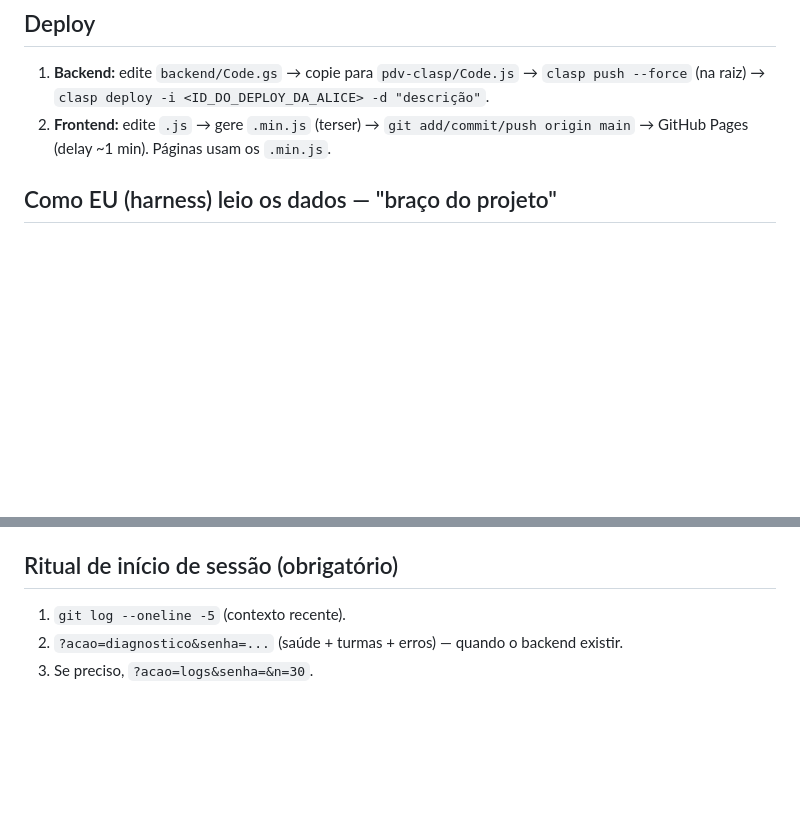
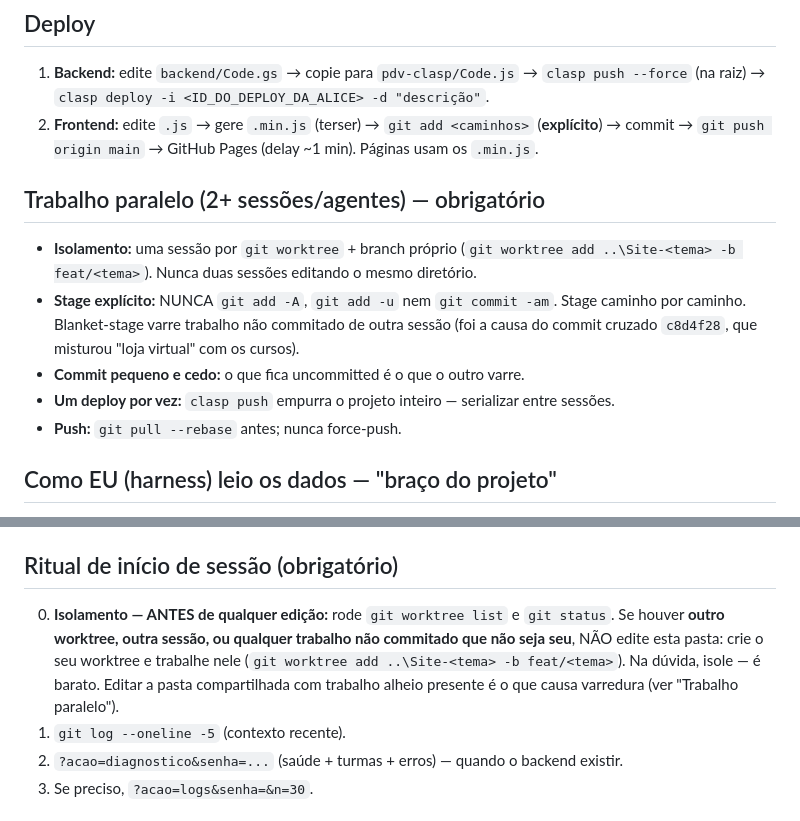
Before and after one commit to ferrarijonas/alicegussoni, a Markdown page: AGENTS.md, 2 parts joined by grey strips. Rendered like a GitHub page; blank space fills up the shorter version.

Commit message:
Protocolo: trabalho paralelo (worktree + stage explicito) + passo 0 no ritual

```diff
--- a/AGENTS.md
+++ b/AGENTS.md
@@ -26,7 +26,14 @@ Venda de vagas em cursos de cerâmica da Alice Gussoni, em Uberlândia/MG.
 
 ## Deploy
 1. **Backend:** edite `backend/Code.gs` → copie para `pdv-clasp/Code.js` → `clasp push --force` (na raiz) → `clasp deploy -i <ID_DO_DEPLOY_DA_ALICE> -d "descrição"`.
-2. **Frontend:** edite `.js` → gere `.min.js` (terser) → `git add/commit/push origin main` → GitHub Pages (delay ~1 min). Páginas usam os `.min.js`.
+2. **Frontend:** edite `.js` → gere `.min.js` (terser) → `git add <caminhos>` (**explícito**) → commit → `git push origin main` → GitHub Pages (delay ~1 min). Páginas usam os `.min.js`.
+
+## Trabalho paralelo (2+ sessões/agentes) — obrigatório
+- **Isolamento:** uma sessão por `git worktree` + branch próprio (`git worktree add ..\Site-<tema> -b feat/<tema>`). Nunca duas sessões editando o mesmo diretório.
+- **Stage explícito:** NUNCA `git add -A`, `git add -u` nem `git commit -am`. Stage caminho por caminho. Blanket-stage varre trabalho não commitado de outra sessão (foi a causa do commit cruzado `c8d4f28`, que misturou "loja virtual" com os cursos).
+- **Commit pequeno e cedo:** o que fica uncommitted é o que o outro varre.
+- **Um deploy por vez:** `clasp push` empurra o projeto inteiro — serializar entre sessões.
+- **Push:** `git pull --rebase` antes; nunca force-push.
 
 ## Como EU (harness) leio os dados — "braço do projeto"
 Web App: `https://script.google.com/macros/s/AKfycbxJC4_OTv_lJDf4Dbh6LPIqDQByYIgPHj5hMY5J4gaqYpJwGSgGX8RO9SV86VtMB2Ib/exec` (deploy id = último segmento da URL; script id fica no `.clasp.json`, gitignored). Acesso com senha (PAINEL_SENHA). Endpoints (JSONP ok via `&callback=`):
@@ -64,6 +71,7 @@ Sempre use `-G --data-urlencode` com curl no PowerShell (a forma inline `?acao=x
 - Erros do MP: `Logger.log` sempre; `registrarLog('erro', ...)` para eu ver no `diagnostico`.
 
 ## Ritual de início de sessão (obrigatório)
+0. **Isolamento — ANTES de qualquer edição:** rode `git worktree list` e `git status`. Se houver **outro worktree, outra sessão, ou qualquer trabalho não commitado que não seja seu**, NÃO edite esta pasta: crie o seu worktree e trabalhe nele (`git worktree add ..\Site-<tema> -b feat/<tema>`). Na dúvida, isole — é barato. Editar a pasta compartilhada com trabalho alheio presente é o que causa varredura (ver "Trabalho paralelo").
 1. `git log --oneline -5` (contexto recente).
 2. `?acao=diagnostico&senha=...` (saúde + turmas + erros) — quando o backend existir.
 3. Se preciso, `?acao=logs&senha=&n=30`.
```
